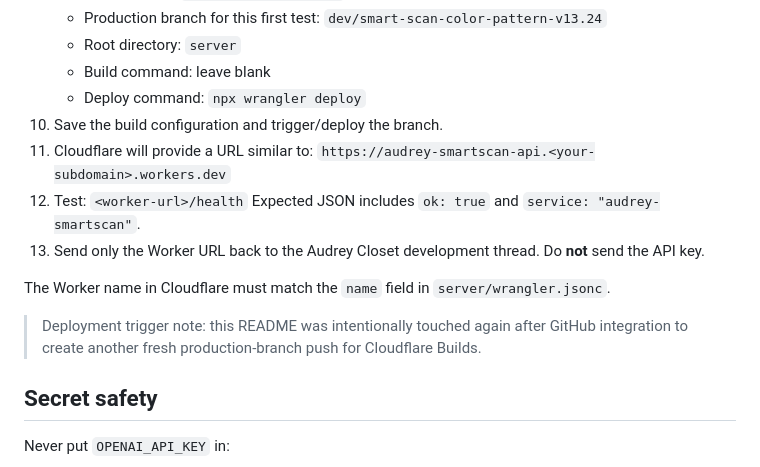
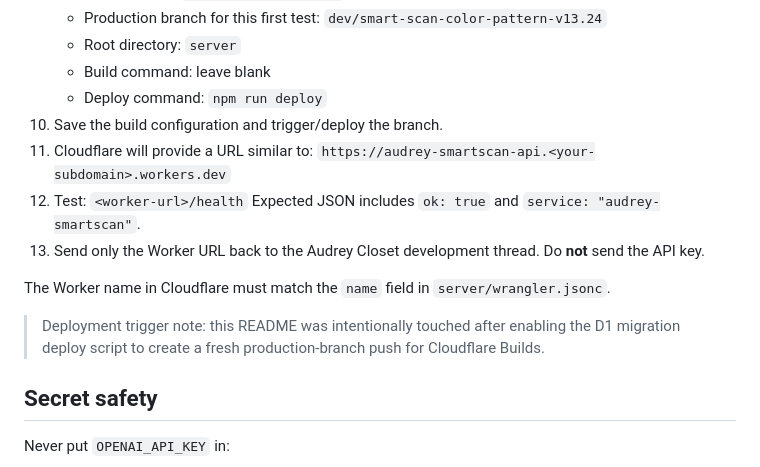
Before and after one commit to thomaslee78-beep/Audrey-Closet, a Markdown page: server/README.md, the part around the change. Drawn GitHub-style.

Commit message:
Trigger Cloudflare D1 migration deploy

```diff
--- a/server/README.md
+++ b/server/README.md
@@ -27,7 +27,7 @@ This sequence is recommended because the Worker declares `OPENAI_API_KEY` as a r
    - Production branch for this first test: `dev/smart-scan-color-pattern-v13.24`
    - Root directory: `server`
    - Build command: leave blank
-   - Deploy command: `npx wrangler deploy`
+   - Deploy command: `npm run deploy`
 10. Save the build configuration and trigger/deploy the branch.
 11. Cloudflare will provide a URL similar to:
     `https://audrey-smartscan-api.<your-subdomain>.workers.dev`
@@ -38,7 +38,7 @@ This sequence is recommended because the Worker declares `OPENAI_API_KEY` as a r
 
 The Worker name in Cloudflare must match the `name` field in `server/wrangler.jsonc`.
 
-> Deployment trigger note: this README was intentionally touched again after GitHub integration to create another fresh production-branch push for Cloudflare Builds.
+> Deployment trigger note: this README was intentionally touched after enabling the D1 migration deploy script to create a fresh production-branch push for Cloudflare Builds.
 
 ## Secret safety
 
```
